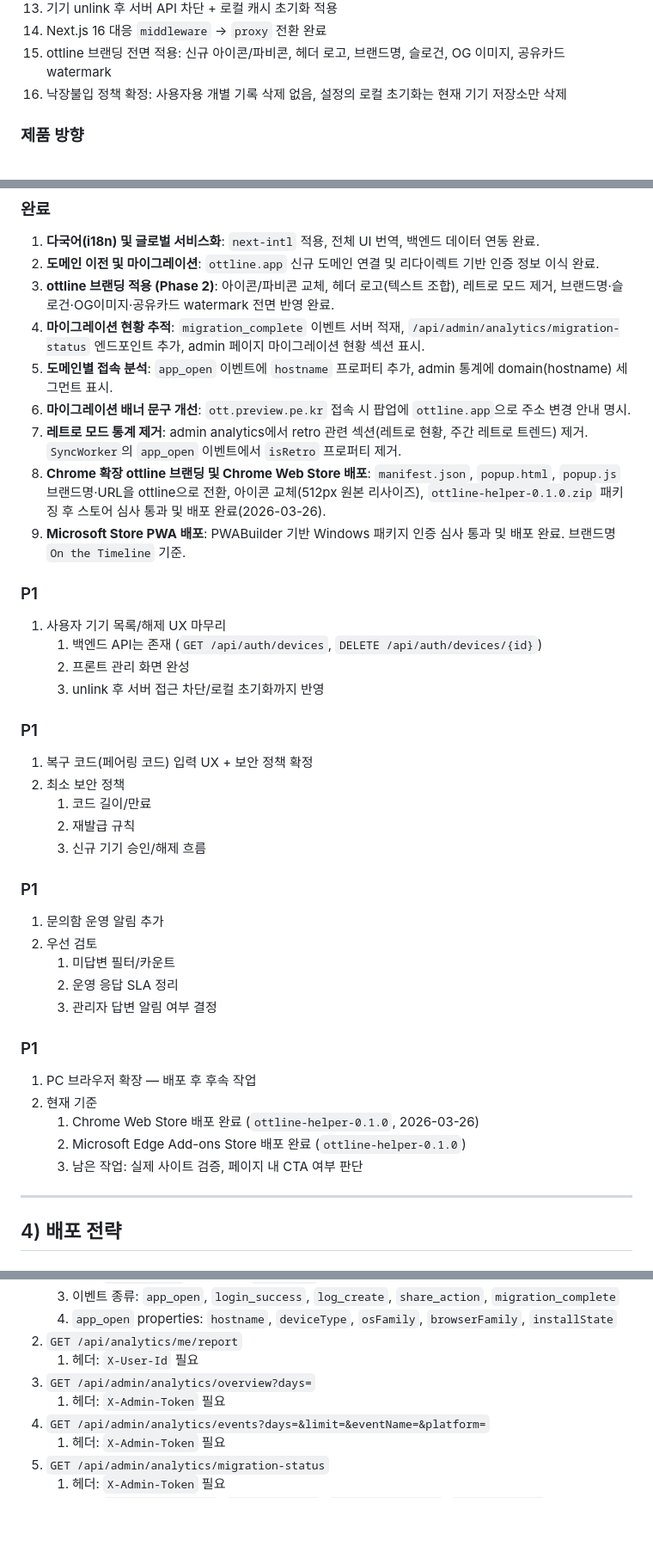
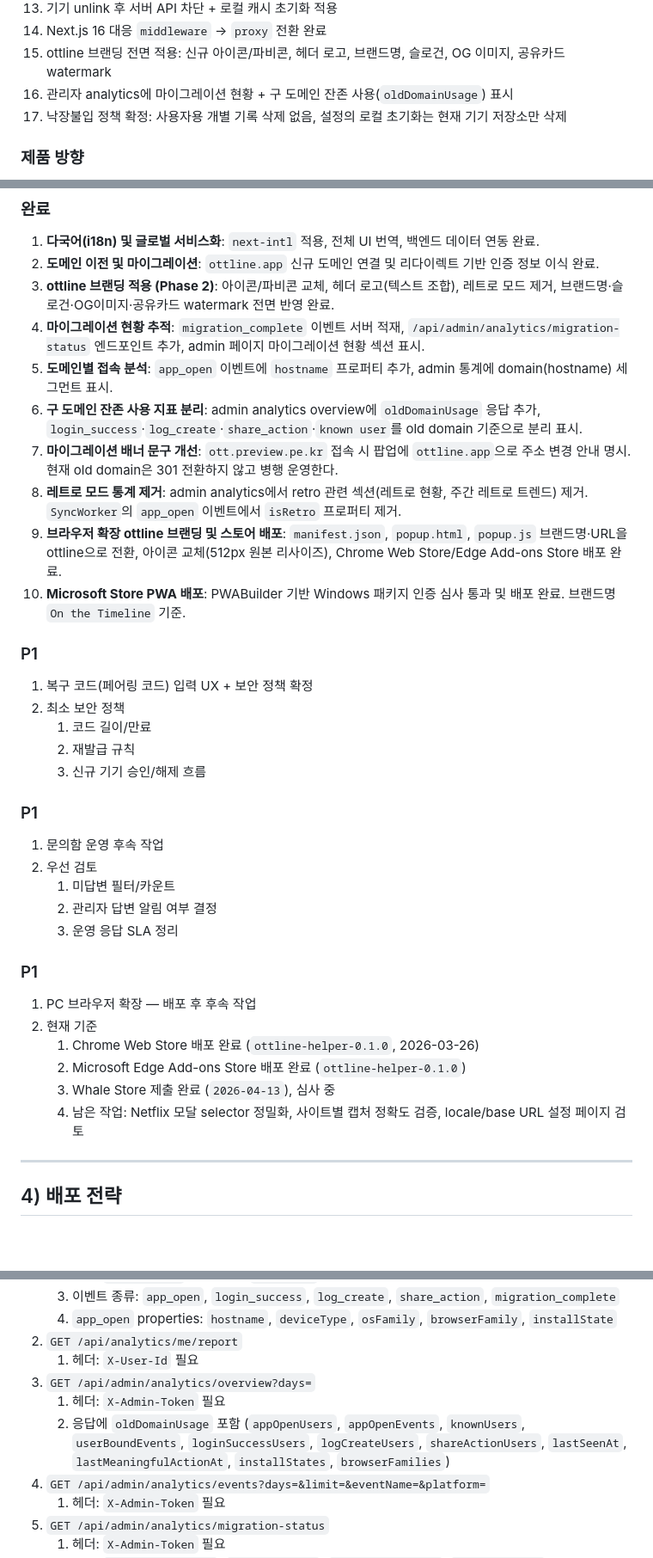
Before and after one commit to chawon/ott, a Markdown page: AGENTS.md, 3 parts joined by grey strips. Shown at 86% size. Rendered like a GitHub page; blank space fills up the shorter version.

Commit message:
docs: sync AGENTS guide with wiki

```diff
--- a/AGENTS.md
+++ b/AGENTS.md
@@ -37,7 +37,8 @@
 13. 기기 unlink 후 서버 API 차단 + 로컬 캐시 초기화 적용
 14. Next.js 16 대응 `middleware` -> `proxy` 전환 완료
 15. ottline 브랜딩 전면 적용: 신규 아이콘/파비콘, 헤더 로고, 브랜드명, 슬로건, OG 이미지, 공유카드 watermark
-16. 낙장불입 정책 확정: 사용자용 개별 기록 삭제 없음, 설정의 로컬 초기화는 현재 기기 저장소만 삭제
+16. 관리자 analytics에 마이그레이션 현황 + 구 도메인 잔존 사용(`oldDomainUsage`) 표시
+17. 낙장불입 정책 확정: 사용자용 개별 기록 삭제 없음, 설정의 로컬 초기화는 현재 기기 저장소만 삭제
 
 ### 제품 방향
 1. 추천 기능은 현재 범위에서 제외한다.
@@ -55,16 +56,11 @@
 3. **ottline 브랜딩 적용 (Phase 2)**: 아이콘/파비콘 교체, 헤더 로고(텍스트 조합), 레트로 모드 제거, 브랜드명·슬로건·OG이미지·공유카드 watermark 전면 반영 완료.
 4. **마이그레이션 현황 추적**: `migration_complete` 이벤트 서버 적재, `/api/admin/analytics/migration-status` 엔드포인트 추가, admin 페이지 마이그레이션 현황 섹션 표시.
 5. **도메인별 접속 분석**: `app_open` 이벤트에 `hostname` 프로퍼티 추가, admin 통계에 domain(hostname) 세그먼트 표시.
-6. **마이그레이션 배너 문구 개선**: `ott.preview.pe.kr` 접속 시 팝업에 `ottline.app`으로 주소 변경 안내 명시.
-7. **레트로 모드 통계 제거**: admin analytics에서 retro 관련 섹션(레트로 현황, 주간 레트로 트렌드) 제거. `SyncWorker`의 `app_open` 이벤트에서 `isRetro` 프로퍼티 제거.
-8. **Chrome 확장 ottline 브랜딩 및 Chrome Web Store 배포**: `manifest.json`, `popup.html`, `popup.js` 브랜드명·URL을 ottline으로 전환, 아이콘 교체(512px 원본 리사이즈), `ottline-helper-0.1.0.zip` 패키징 후 스토어 심사 통과 및 배포 완료(2026-03-26).
-9. **Microsoft Store PWA 배포**: PWABuilder 기반 Windows 패키지 인증 심사 통과 및 배포 완료. 브랜드명 `On the Timeline` 기준.
-
-### P1
-1. 사용자 기기 목록/해제 UX 마무리
-   1. 백엔드 API는 존재 (`GET /api/auth/devices`, `DELETE /api/auth/devices/{id}`)
-   2. 프론트 관리 화면 완성
-   3. unlink 후 서버 접근 차단/로컬 초기화까지 반영
+6. **구 도메인 잔존 사용 지표 분리**: admin analytics overview에 `oldDomainUsage` 응답 추가, `login_success`·`log_create`·`share_action`·`known user`를 old domain 기준으로 분리 표시.
+7. **마이그레이션 배너 문구 개선**: `ott.preview.pe.kr` 접속 시 팝업에 `ottline.app`으로 주소 변경 안내 명시. 현재 old domain은 301 전환하지 않고 병행 운영한다.
+8. **레트로 모드 통계 제거**: admin analytics에서 retro 관련 섹션(레트로 현황, 주간 레트로 트렌드) 제거. `SyncWorker`의 `app_open` 이벤트에서 `isRetro` 프로퍼티 제거.
+9. **브라우저 확장 ottline 브랜딩 및 스토어 배포**: `manifest.json`, `popup.html`, `popup.js` 브랜드명·URL을 ottline으로 전환, 아이콘 교체(512px 원본 리사이즈), Chrome Web Store/Edge Add-ons Store 배포 완료.
+10. **Microsoft Store PWA 배포**: PWABuilder 기반 Windows 패키지 인증 심사 통과 및 배포 완료. 브랜드명 `On the Timeline` 기준.
 
 ### P1
 1. 복구 코드(페어링 코드) 입력 UX + 보안 정책 확정
@@ -74,18 +70,19 @@
    3. 신규 기기 승인/해제 흐름
 
 ### P1
-1. 문의함 운영 알림 추가
+1. 문의함 운영 후속 작업
 2. 우선 검토
    1. 미답변 필터/카운트
-   2. 운영 응답 SLA 정리
-   3. 관리자 답변 알림 여부 결정
+   2. 관리자 답변 알림 여부 결정
+   3. 운영 응답 SLA 정리
 
 ### P1
 1. PC 브라우저 확장 — 배포 후 후속 작업
 2. 현재 기준
    1. Chrome Web Store 배포 완료 (`ottline-helper-0.1.0`, 2026-03-26)
    2. Microsoft Edge Add-ons Store 배포 완료 (`ottline-helper-0.1.0`)
-   3. 남은 작업: 실제 사이트 검증, 페이지 내 CTA 여부 판단
+   3. Whale Store 제출 완료 (`2026-04-13`), 심사 중
+   4. 남은 작업: Netflix 모달 selector 정밀화, 사이트별 캡처 정확도 검증, locale/base URL 설정 페이지 검토
 
 ---
 
@@ -261,6 +258,7 @@ feature/* ──PR──→ main ──→ [자동] staging.ottline.app
    1. 헤더: `X-User-Id` 필요
 3. `GET /api/admin/analytics/overview?days=`
    1. 헤더: `X-Admin-Token` 필요
+   2. 응답에 `oldDomainUsage` 포함 (`appOpenUsers`, `appOpenEvents`, `knownUsers`, `userBoundEvents`, `loginSuccessUsers`, `logCreateUsers`, `shareActionUsers`, `lastSeenAt`, `lastMeaningfulActionAt`, `installStates`, `browserFamilies`)
 4. `GET /api/admin/analytics/events?days=&limit=&eventName=&platform=`
    1. 헤더: `X-Admin-Token` 필요
 5. `GET /api/admin/analytics/migration-status`
```
Also changed, not shown: other parts of AGENTS.md (+1 -1 lines).
